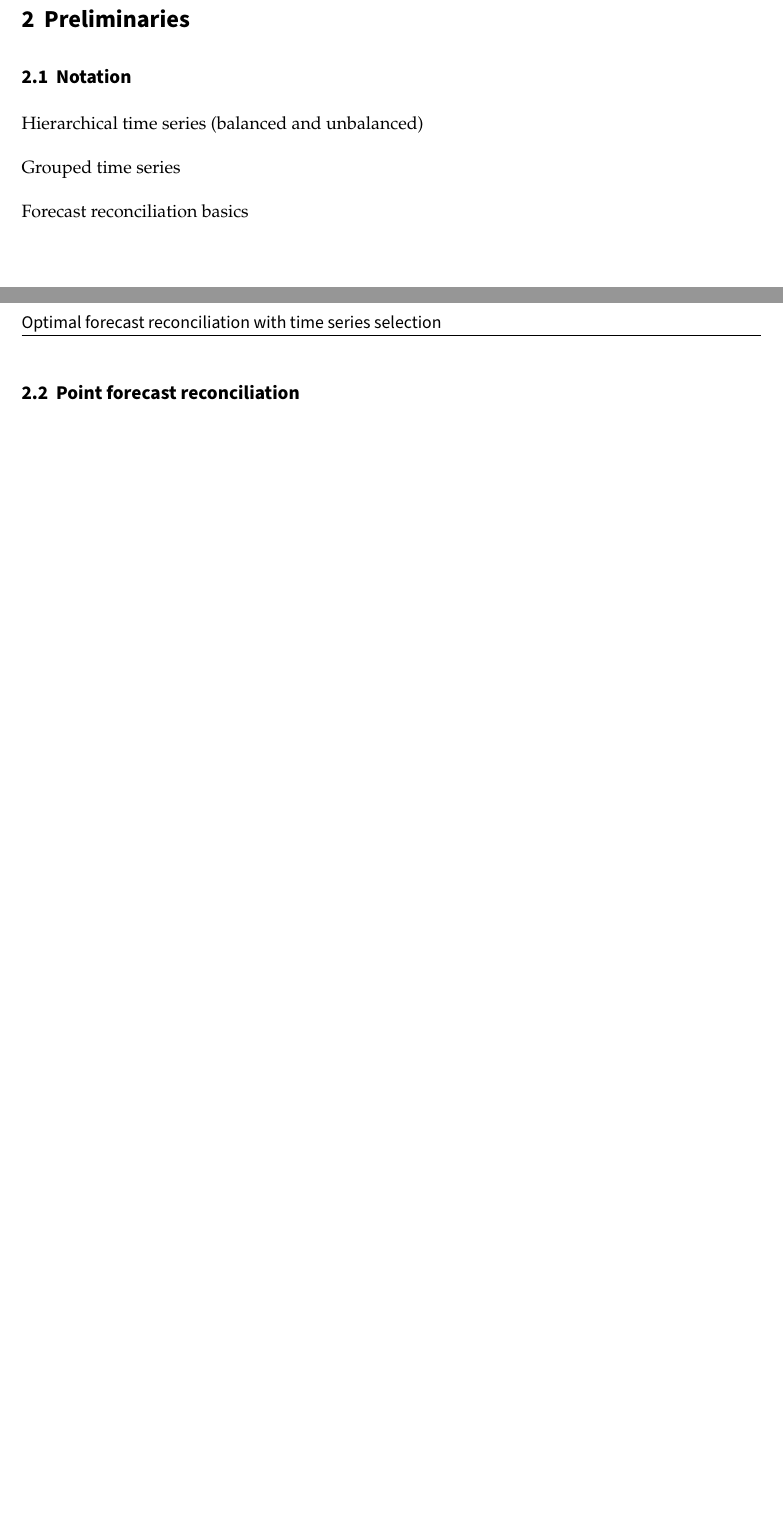
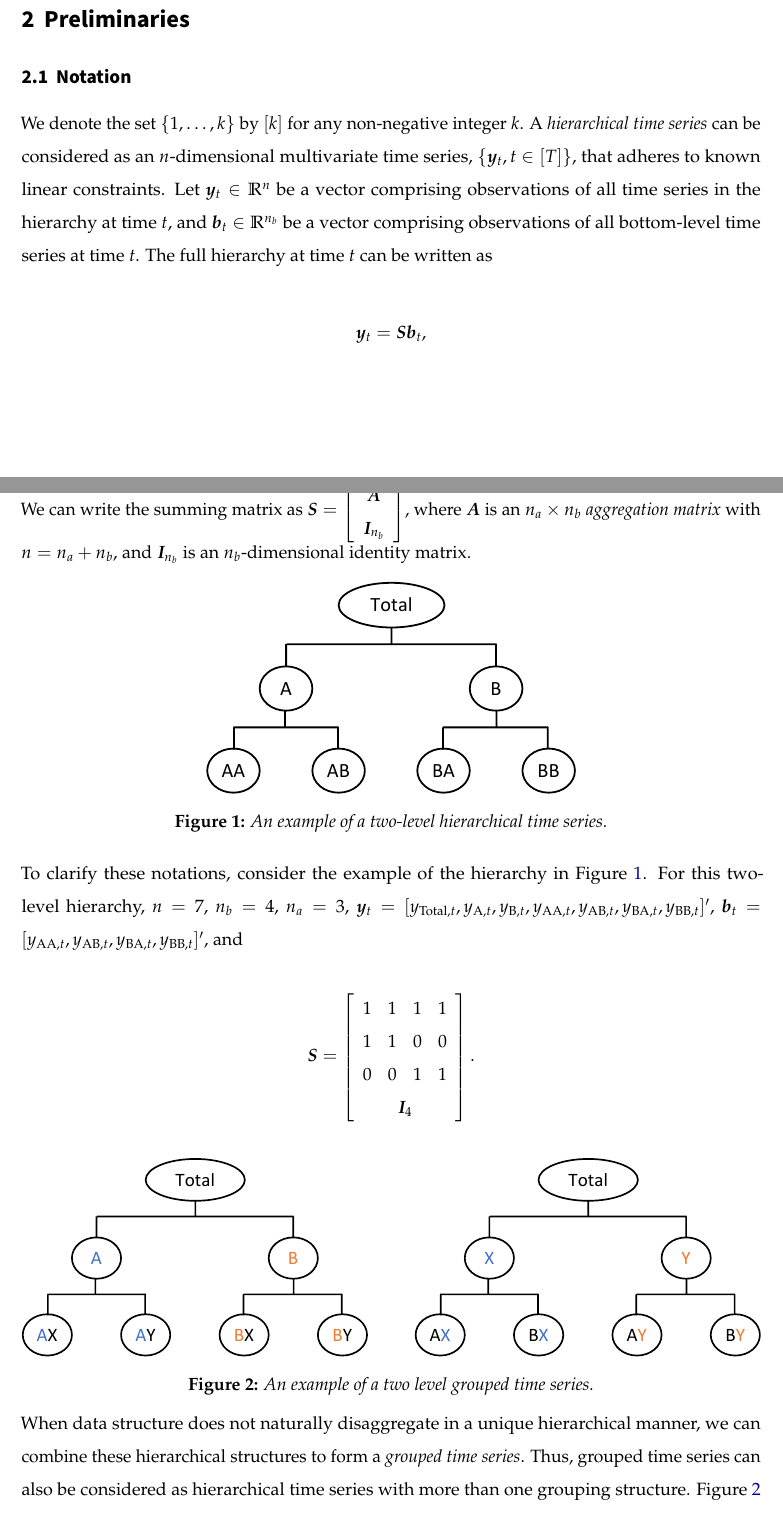
Before and after one commit to xqnwang/hfs, a Quarto document (paper/hf_selection.qmd): two parts of pages 3 and 4 of 4 before the commit and two parts of pages 3 and 4 of 6 after it, joined at a grey line, cut so that both start at the same text, the shorter picture padded with empty space. The pictures show the output file paper/hf_selection.pdf that the author committed with the source.

Commit message:
Notation and coherence

```diff
--- a/paper/hf_selection.qmd
+++ b/paper/hf_selection.qmd
@@ -72,10 +72,28 @@ The remainder of the paper is structured as follows.
 
 ## Notation
 
-Hierarchical time series (balanced and unbalanced)
+We denote the set $\{1,\ldots,k\}$ by $[k]$ for any non-negative integer $k$. A *hierarchical time series* can be considered as an $n$-dimensional multivariate time series, $\{\boldsymbol{y}_t, t \in [T]\}$, that adheres to known linear constraints. Let $\boldsymbol{y}_t \in \mathbb{R}^n$ be a vector comprising observations of all time series in the hierarchy at time $t$, and $\boldsymbol{b}_t \in \mathbb{R}^{n_b}$ be a vector comprising observations of all bottom-level time series at time $t$. The full hierarchy at time $t$ can be written as
 
-Grouped time series
+$$
+\boldsymbol{y}_t = \boldsymbol{S}\boldsymbol{b}_t,
+$$
 
-Forecast reconciliation basics
+where $\boldsymbol{S}$ is an $n \times n_b$ *summing matrix* that shows aggregation constraints present in the structure. We can write the summing matrix as $\boldsymbol{S} = \left[\begin{array}{c}\boldsymbol{A} \\ \boldsymbol{I}_{n_b}\end{array}\right]$, where $\boldsymbol{A}$ is an $n_a \times n_b$ *aggregation matrix* with $n = n_a + n_b$, and $\boldsymbol{I}_{n_b}$ is an $n_b$-dimensional identity matrix.
 
-## Point forecast reconciliation
+![An example of a two-level hierarchical time series.](figs/hts_example.pdf){#fig-hts fig-align="center" width="50%"}
+
+To clarify these notations, consider the example of the hierarchy in @fig-hts. For this two-level hierarchy, $n = 7$, $n_b = 4$, $n_a = 3$, $\boldsymbol{y}_t = [y_{\text{Total},t}, y_{\text{A},t}, y_{\text{B},t}, y_{\text{AA},t}, y_{\text{AB},t}, y_{\text{BA},t}, y_{\text{BB},t}]'$, $\boldsymbol{b}_t = [y_{\text{AA},t}, y_{\text{AB},t}, y_{\text{BA},t}, y_{\text{BB},t}]'$, and
+
+$$
+\boldsymbol{S} = \left[
+\begin{array}{cccc}
+1 & 1 & 1 & 1 \\
+1 & 1 & 0 & 0 \\
+0 & 0 & 1 & 1 \\
+\multicolumn{4}{c}{\boldsymbol{I}_4}
+\end{array}\right].
+$$
+
+![An example of a two level grouped time series.](figs/gts_example.pdf){#fig-gts fig-align="center" width="100%"}
+
+When data structure does not naturally disaggregate in a unique hierarchical manner, we can combine these hierarchical structures to form a *grouped time series*. Thus, grouped time series can also be considered as hierarchical time series with more than one grouping structure. @fig-gts shows an example of a two level grouped time series with two alternative aggregation structures. For this example, $n = 9$, $n_b = 4$, $n_a = 5$, $\boldsymbol{y}_t = [y_{\text{Total},t}, y_{\text{A},t}, y_{\text{B},t}, y_{\text{X},t}, y_{\text{Y},t}, y_{\text{AX},t}, y_{\text{AY},t}, y_{\text{BX},t}, y_{\text{BY},t}]'$, $\boldsymbol{b}_t = [y_{\text{AX},t}, y_{\text{AY},t}, y_{\text{BX},t}, y_{\text{BY},t}]'$, and
```
Also changed, not shown: paper/figs/gts_example.pdf (added), paper/figs/hts_example.pdf (added), paper/hf_selection.pdf, paper/hf_selection.qmd (32 more changed lines).
